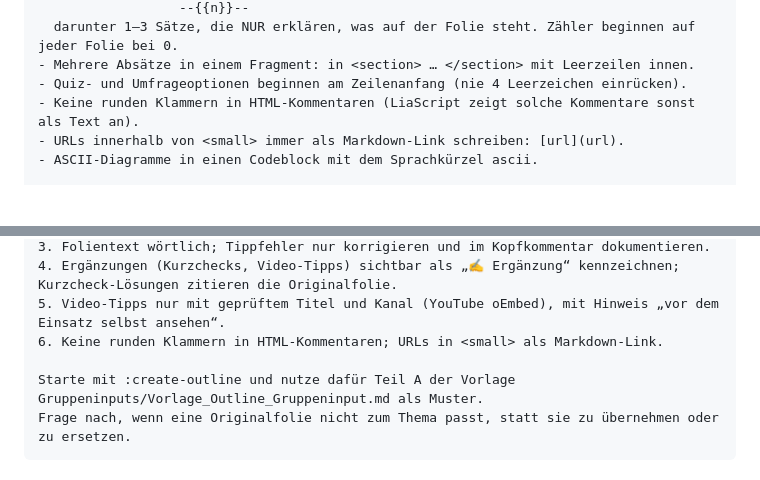
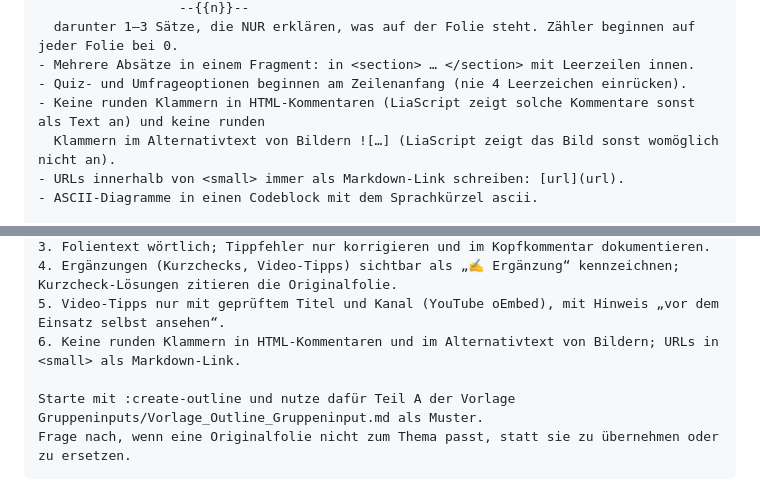
Before and after one commit to OVGU-VET-TechEd/IngP-d_Labor_WiSe_2026_2027, a Markdown page: Gruppeninputs/Beispiel_Prompt_Gruppeninput.md, 2 parts joined by grey strips. Rendered like a GitHub page; blank space fills up the shorter version.

```diff
--- a/Gruppeninputs/Beispiel_Prompt_Gruppeninput.md
+++ b/Gruppeninputs/Beispiel_Prompt_Gruppeninput.md
@@ -93,7 +93,8 @@ VORGABEN – LiaScript-Syntax
   darunter 1–3 Sätze, die NUR erklären, was auf der Folie steht. Zähler beginnen auf jeder Folie bei 0.
 - Mehrere Absätze in einem Fragment: in <section> … </section> mit Leerzeilen innen.
 - Quiz- und Umfrageoptionen beginnen am Zeilenanfang (nie 4 Leerzeichen einrücken).
-- Keine runden Klammern in HTML-Kommentaren (LiaScript zeigt solche Kommentare sonst als Text an).
+- Keine runden Klammern in HTML-Kommentaren (LiaScript zeigt solche Kommentare sonst als Text an) und keine runden
+  Klammern im Alternativtext von Bildern ![…] (LiaScript zeigt das Bild sonst womöglich nicht an).
 - URLs innerhalb von <small> immer als Markdown-Link schreiben: [url](url).
 - ASCII-Diagramme in einen Codeblock mit dem Sprachkürzel ascii.
 
@@ -200,7 +201,7 @@ Verbindlich:
 3. Folientext wörtlich; Tippfehler nur korrigieren und im Kopfkommentar dokumentieren.
 4. Ergänzungen (Kurzchecks, Video-Tipps) sichtbar als „✍️ Ergänzung“ kennzeichnen; Kurzcheck-Lösungen zitieren die Originalfolie.
 5. Video-Tipps nur mit geprüftem Titel und Kanal (YouTube oEmbed), mit Hinweis „vor dem Einsatz selbst ansehen“.
-6. Keine runden Klammern in HTML-Kommentaren; URLs in <small> als Markdown-Link.
+6. Keine runden Klammern in HTML-Kommentaren und im Alternativtext von Bildern; URLs in <small> als Markdown-Link.
 
 Starte mit :create-outline und nutze dafür Teil A der Vorlage Gruppeninputs/Vorlage_Outline_Gruppeninput.md als Muster.
 Frage nach, wenn eine Originalfolie nicht zum Thema passt, statt sie zu übernehmen oder zu ersetzen.
```
Also changed, not shown: Gruppeninputs/T1_Lehren_und_Lernen/T1_Lehren_und_Lernen_Praesentation.md (+3 -3 lines), Gruppeninputs/Vorlage_Outline_Gruppeninput.md (+3 -1 lines).
